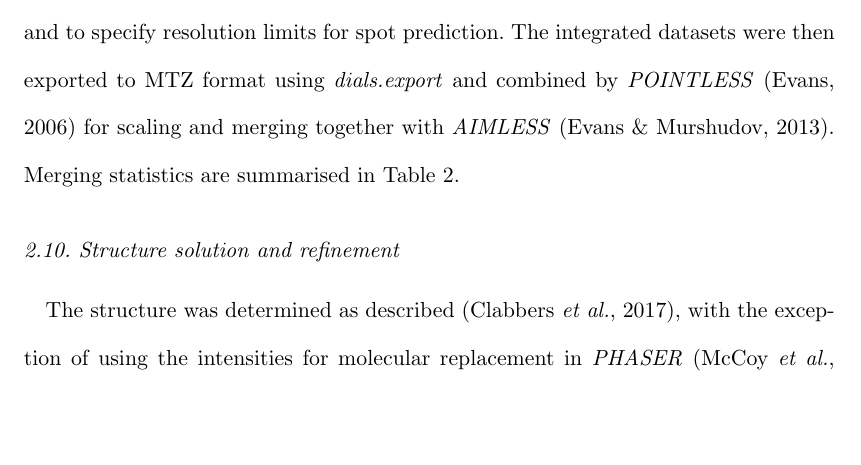
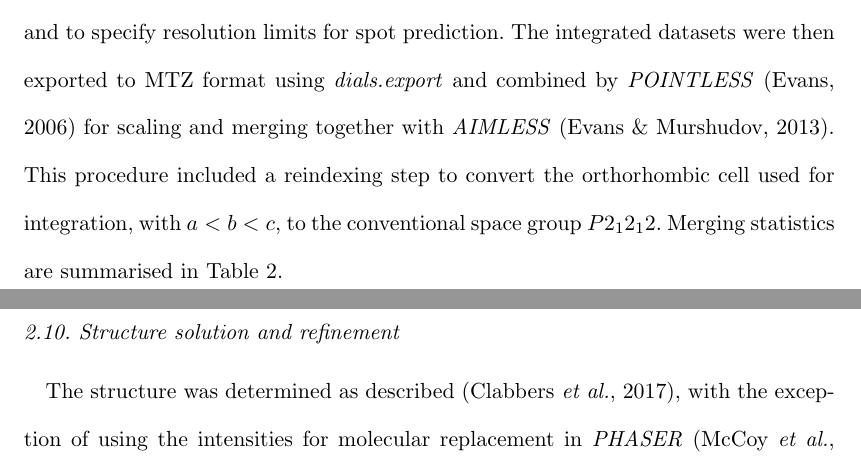
Before and after one commit to dagewa/DIALS_for_ED_paper, a LaTeX document (DIALS_for_ED_v3.tex): part of page 25 of 38 before the commit and two parts of pages 25 and 26 of 38 after it, the two joined at a grey line, cut so that both start at the same text, the shorter picture padded with empty space. Compiled offline with pdfLaTeX.

Commit message:
R1Q4. Closes #26

```diff
--- a/DIALS_for_ED_v3.tex
+++ b/DIALS_for_ED_v3.tex
@@ -1030,7 +1030,9 @@ electron diffraction data. For the examples we specified options only to
 run multiple processes in parallel and to specify resolution limits for spot
 prediction. The integrated datasets were then exported to MTZ format using
 \dialsexport and combined by \pointless \cite{Evans2006} for scaling and merging
-together with \aimless \cite{Evans2013}. Merging statistics are summarised in
+together with \aimless \cite{Evans2013}. This procedure included a reindexing
+step to convert the orthorhombic cell used for integration, with $a<b<c$, to the
+conventional space group $P 2_1 2_1 2$. Merging statistics are summarised in
 Table~\ref{tab:quality-stats}.
 
 \subsection{Structure solution and refinement \label{sec:phase-refine}}
```
